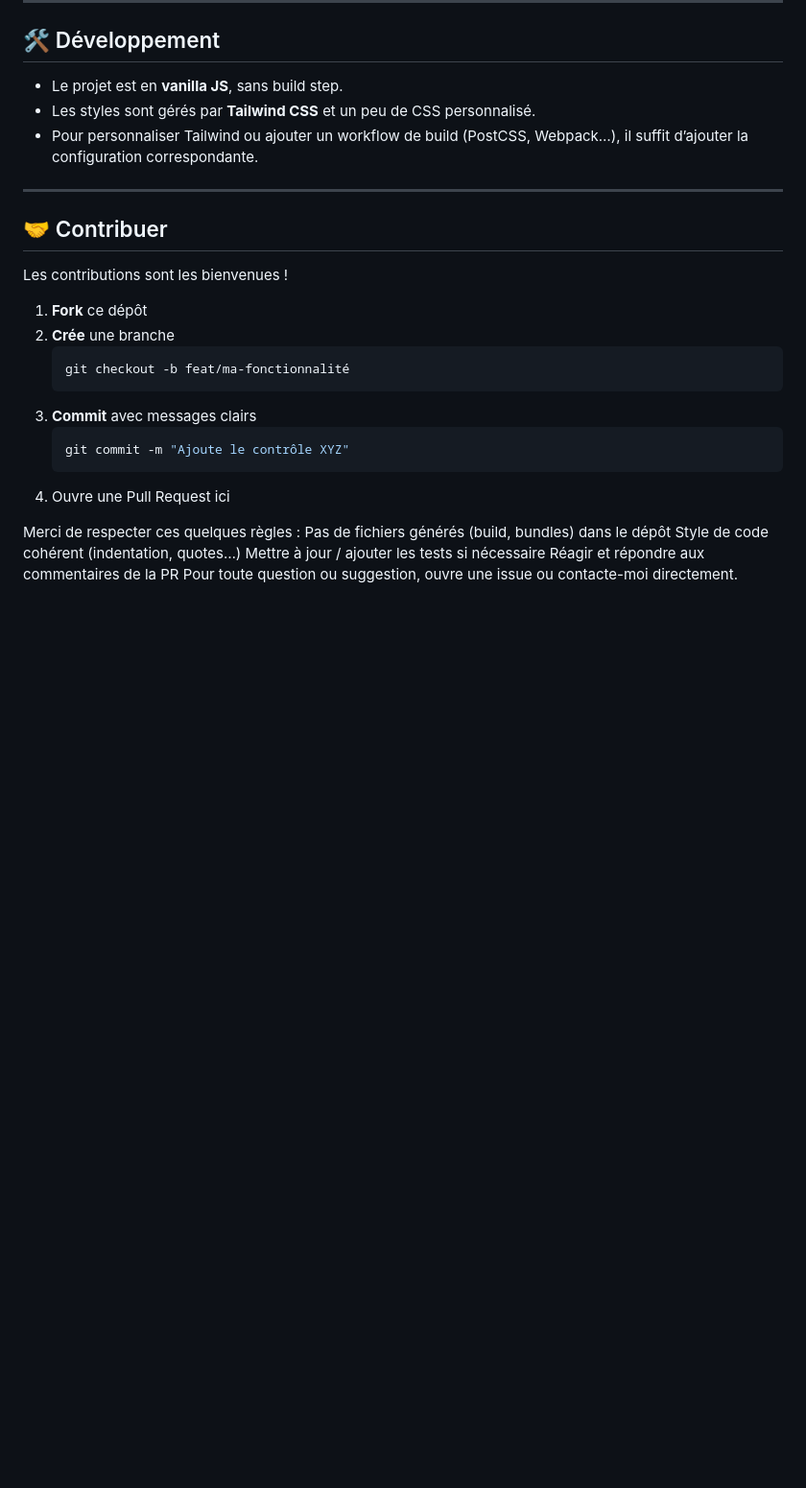
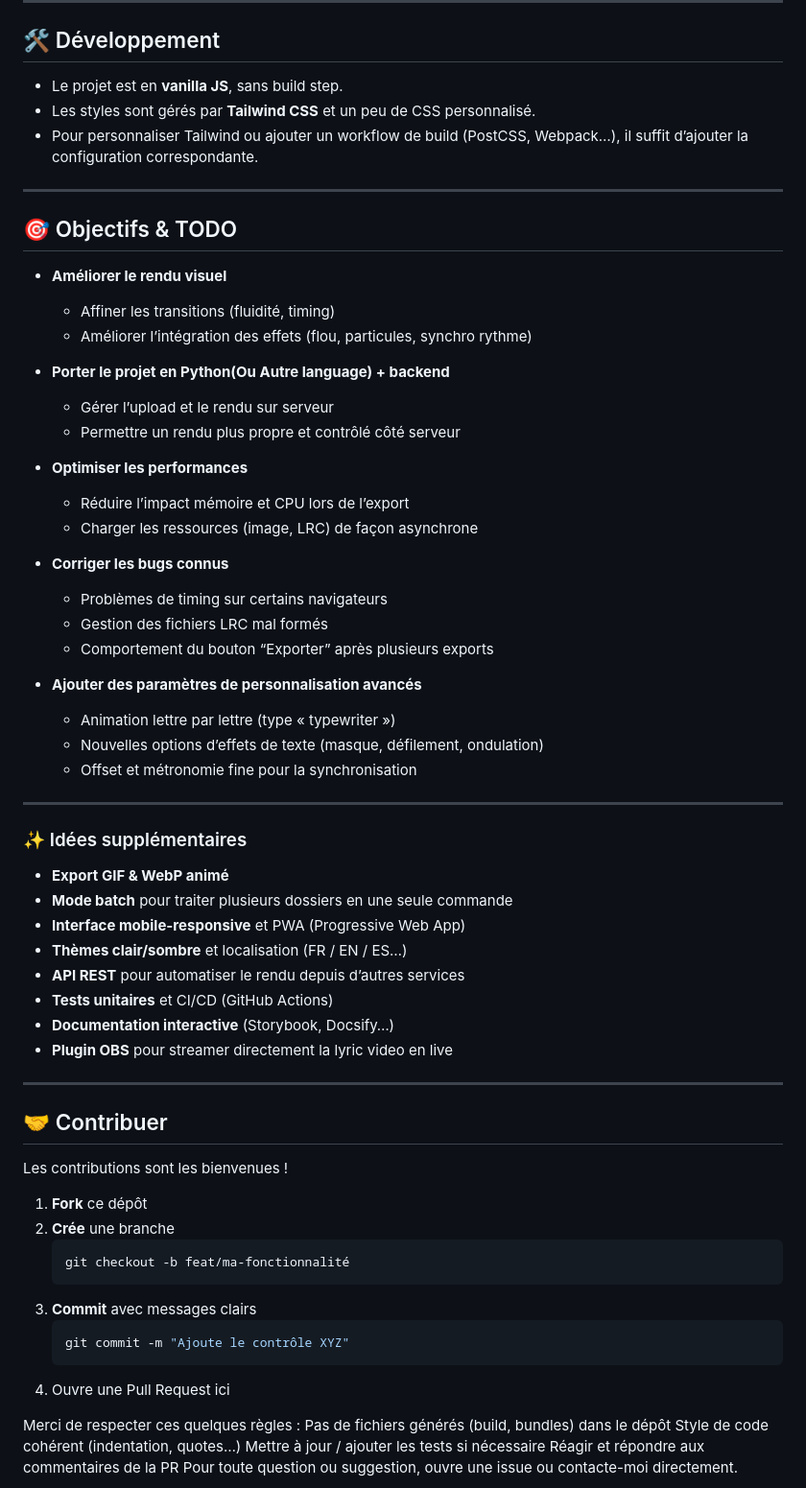
Before and after one commit to ethanserpolet/Lyrics-Video-Creator, a Markdown page: README.md, the part around the change. Shown at 96% size. GitHub-like rendering; blank space fills up the shorter version.

```diff
--- a/README.md
+++ b/README.md
@@ -87,6 +87,45 @@ __Et pour ensuite configurer votre Lyrics Vidéo a votre image__
 
 ---
 
+## 🎯 Objectifs & TODO
+
+- **Améliorer le rendu visuel**
+  - Affiner les transitions (fluidité, timing)
+  - Améliorer l’intégration des effets (flou, particules, synchro rythme)
+
+- **Porter le projet en Python(Ou Autre language) + backend**
+  - Gérer l’upload et le rendu sur serveur
+  - Permettre un rendu plus propre et contrôlé côté serveur
+
+- **Optimiser les performances**
+  - Réduire l’impact mémoire et CPU lors de l’export
+  - Charger les ressources (image, LRC) de façon asynchrone
+
+- **Corriger les bugs connus**
+  - Problèmes de timing sur certains navigateurs
+  - Gestion des fichiers LRC mal formés
+  - Comportement du bouton “Exporter” après plusieurs exports
+
+- **Ajouter des paramètres de personnalisation avancés**
+  - Animation lettre par lettre (type « typewriter »)
+  - Nouvelles options d’effets de texte (masque, défilement, ondulation)
+  - Offset et métronomie fine pour la synchronisation
+
+---
+
+### ✨ Idées supplémentaires
+
+- **Export GIF & WebP animé**
+- **Mode batch** pour traiter plusieurs dossiers en une seule commande
+- **Interface mobile-responsive** et PWA (Progressive Web App)
+- **Thèmes clair/sombre** et localisation (FR / EN / ES…)
+- **API REST** pour automatiser le rendu depuis d’autres services
+- **Tests unitaires** et CI/CD (GitHub Actions)
+- **Documentation interactive** (Storybook, Docsify…)
+- **Plugin OBS** pour streamer directement la lyric video en live
+
+---
+
 ## 🤝 Contribuer
 
 Les contributions sont les bienvenues !
```
